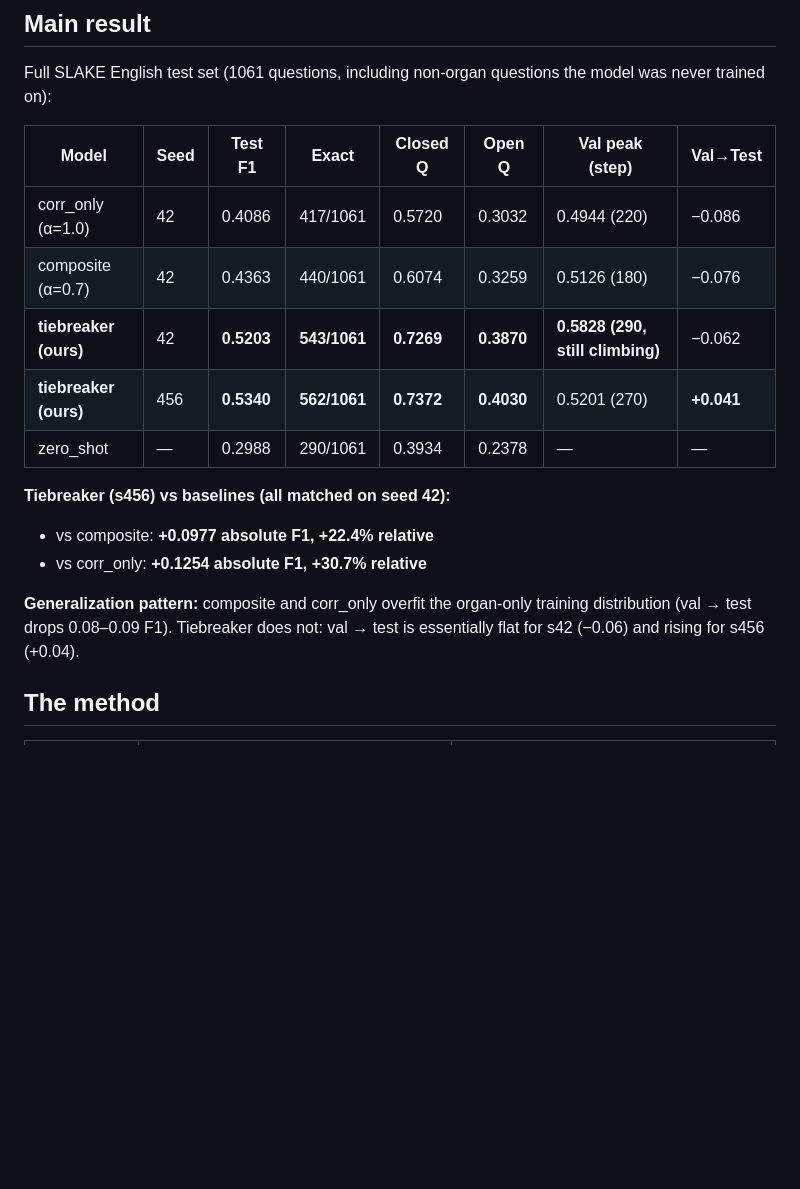
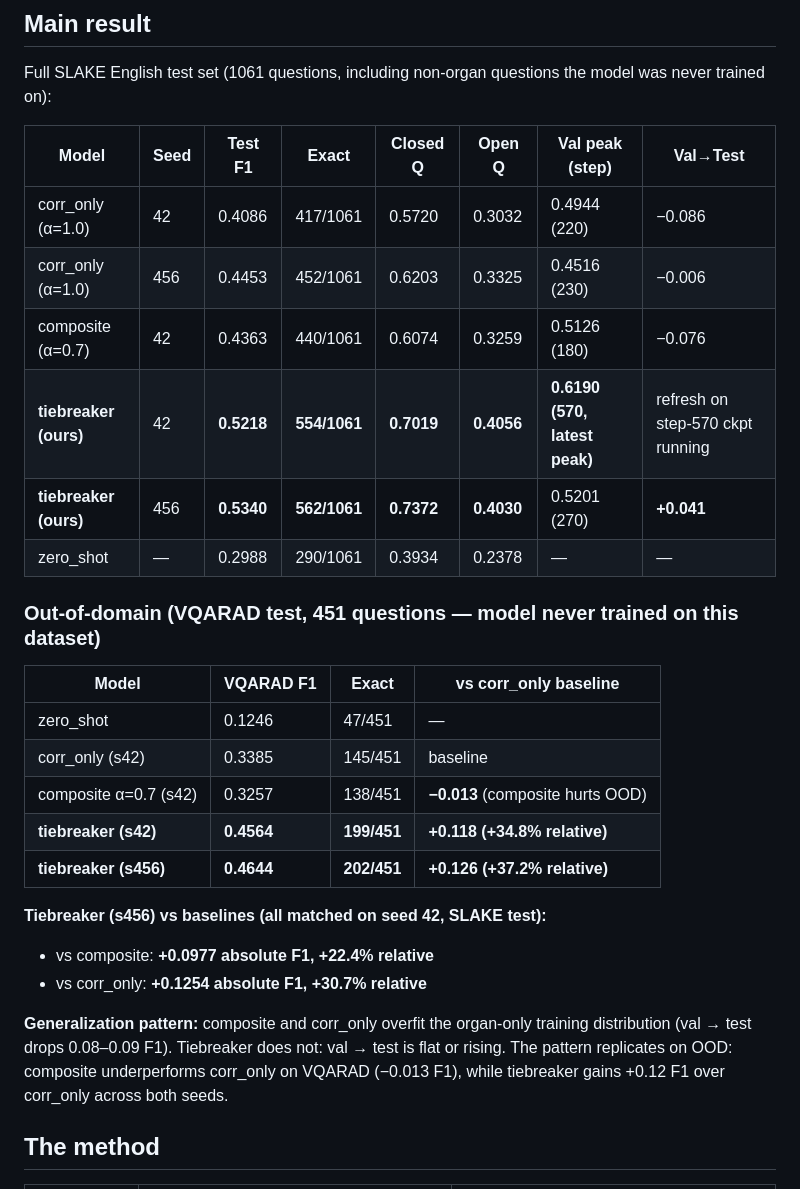
Before and after one commit to isabee426/attn-probe-SLAKE, a Markdown page: README.md, the part around the change. Rendered like a GitHub page; blank space fills up the shorter version.

```diff
--- a/README.md
+++ b/README.md
@@ -9,16 +9,27 @@ Full SLAKE English test set (1061 questions, including non-organ questions the m
 | Model | Seed | Test F1 | Exact | Closed Q | Open Q | Val peak (step) | Val→Test |
 |---|---|---|---|---|---|---|---|
 | corr_only (α=1.0) | 42 | 0.4086 | 417/1061 | 0.5720 | 0.3032 | 0.4944 (220) | −0.086 |
+| corr_only (α=1.0) | 456 | 0.4453 | 452/1061 | 0.6203 | 0.3325 | 0.4516 (230) | −0.006 |
 | composite (α=0.7) | 42 | 0.4363 | 440/1061 | 0.6074 | 0.3259 | 0.5126 (180) | −0.076 |
-| **tiebreaker (ours)** | 42 | **0.5203** | **543/1061** | **0.7269** | **0.3870** | **0.5828 (290, still climbing)** | −0.062 |
+| **tiebreaker (ours)** | 42 | **0.5218** | **554/1061** | **0.7019** | **0.4056** | **0.6190 (570, latest peak)** | refresh on step-570 ckpt running |
 | **tiebreaker (ours)** | 456 | **0.5340** | **562/1061** | **0.7372** | **0.4030** | 0.5201 (270) | **+0.041** |
 | zero_shot | — | 0.2988 | 290/1061 | 0.3934 | 0.2378 | — | — |
 
-**Tiebreaker (s456) vs baselines (all matched on seed 42):**
+### Out-of-domain (VQARAD test, 451 questions — model never trained on this dataset)
+
+| Model | VQARAD F1 | Exact | vs corr_only baseline |
+|---|---|---|---|
+| zero_shot | 0.1246 | 47/451 | — |
+| corr_only (s42) | 0.3385 | 145/451 | baseline |
+| composite α=0.7 (s42) | 0.3257 | 138/451 | **−0.013** (composite hurts OOD) |
+| **tiebreaker (s42)** | **0.4564** | **199/451** | **+0.118 (+34.8% relative)** |
+| **tiebreaker (s456)** | **0.4644** | **202/451** | **+0.126 (+37.2% relative)** |
+
+**Tiebreaker (s456) vs baselines (all matched on seed 42, SLAKE test):**
 - vs composite: **+0.0977 absolute F1, +22.4% relative**
 - vs corr_only: **+0.1254 absolute F1, +30.7% relative**
 
-**Generalization pattern:** composite and corr_only overfit the organ-only training distribution (val → test drops 0.08–0.09 F1). Tiebreaker does not: val → test is essentially flat for s42 (−0.06) and rising for s456 (+0.04).
+**Generalization pattern:** composite and corr_only overfit the organ-only training distribution (val → test drops 0.08–0.09 F1). Tiebreaker does not: val → test is flat or rising. The pattern replicates on OOD: composite underperforms corr_only on VQARAD (−0.013 F1), while tiebreaker gains +0.12 F1 over corr_only across both seeds.
 
 ## The method
 
```
Also changed, not shown: findings/tiebreaker_grpo_results.md (+17 -5 lines).
